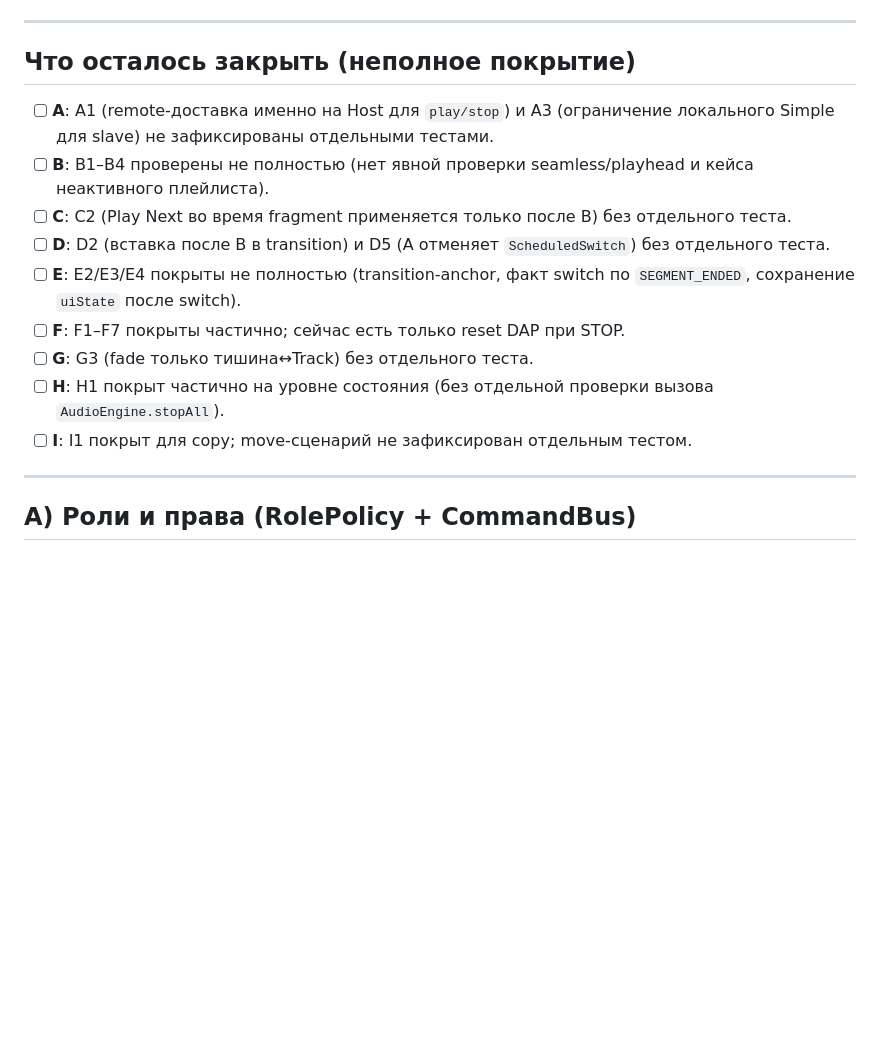
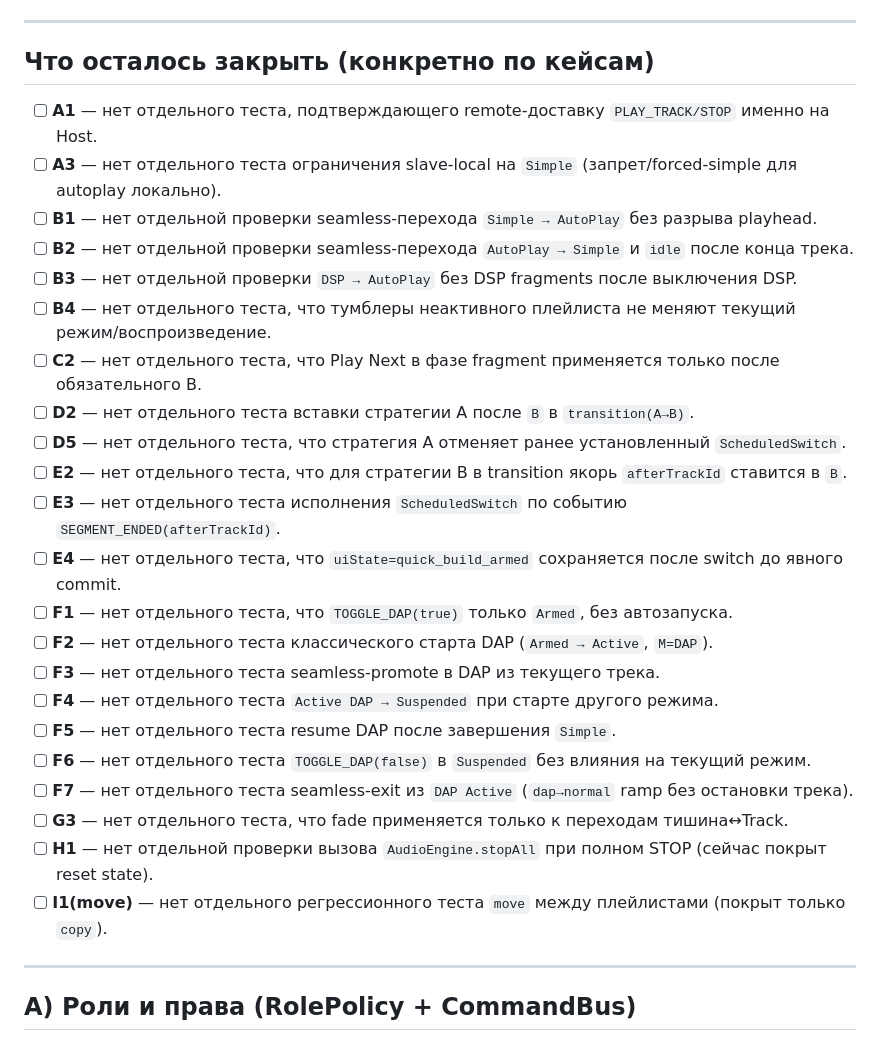
Before and after one commit to hokoo/djtron, a Markdown page: refactoring/M2A_Player_Tests.md, the part around the change. Rendered like a GitHub page; blank space fills up the shorter version.

Commit message:
docs: list exact unfinished M2A cases
Co-authored-by: hokoo <16269260+hokoo@users.noreply.github.com>

```diff
--- a/refactoring/M2A_Player_Tests.md
+++ b/refactoring/M2A_Player_Tests.md
@@ -29,17 +29,30 @@
 
 ---
 
-## Что осталось закрыть (неполное покрытие)
+## Что осталось закрыть (конкретно по кейсам)
 
-- [ ] **A**: A1 (remote-доставка именно на Host для `play/stop`) и A3 (ограничение локального Simple для slave) не зафиксированы отдельными тестами.
-- [ ] **B**: B1–B4 проверены не полностью (нет явной проверки seamless/playhead и кейса неактивного плейлиста).
-- [ ] **C**: C2 (Play Next во время fragment применяется только после B) без отдельного теста.
-- [ ] **D**: D2 (вставка после B в transition) и D5 (A отменяет `ScheduledSwitch`) без отдельного теста.
-- [ ] **E**: E2/E3/E4 покрыты не полностью (transition-anchor, факт switch по `SEGMENT_ENDED`, сохранение `uiState` после switch).
-- [ ] **F**: F1–F7 покрыты частично; сейчас есть только reset DAP при STOP.
-- [ ] **G**: G3 (fade только тишина↔Track) без отдельного теста.
-- [ ] **H**: H1 покрыт частично на уровне состояния (без отдельной проверки вызова `AudioEngine.stopAll`).
-- [ ] **I**: I1 покрыт для copy; move-сценарий не зафиксирован отдельным тестом.
+- [ ] **A1** — нет отдельного теста, подтверждающего remote-доставку `PLAY_TRACK/STOP` именно на Host.
+- [ ] **A3** — нет отдельного теста ограничения slave-local на `Simple` (запрет/forced-simple для autoplay локально).
+- [ ] **B1** — нет отдельной проверки seamless-перехода `Simple → AutoPlay` без разрыва playhead.
+- [ ] **B2** — нет отдельной проверки seamless-перехода `AutoPlay → Simple` и `idle` после конца трека.
+- [ ] **B3** — нет отдельной проверки `DSP → AutoPlay` без DSP fragments после выключения DSP.
+- [ ] **B4** — нет отдельного теста, что тумблеры неактивного плейлиста не меняют текущий режим/воспроизведение.
+- [ ] **C2** — нет отдельного теста, что Play Next в фазе fragment применяется только после обязательного B.
+- [ ] **D2** — нет отдельного теста вставки стратегии A после `B` в `transition(A→B)`.
+- [ ] **D5** — нет отдельного теста, что стратегия A отменяет ранее установленный `ScheduledSwitch`.
+- [ ] **E2** — нет отдельного теста, что для стратегии B в transition якорь `afterTrackId` ставится в `B`.
+- [ ] **E3** — нет отдельного теста исполнения `ScheduledSwitch` по событию `SEGMENT_ENDED(afterTrackId)`.
+- [ ] **E4** — нет отдельного теста, что `uiState=quick_build_armed` сохраняется после switch до явного commit.
+- [ ] **F1** — нет отдельного теста, что `TOGGLE_DAP(true)` только `Armed`, без автозапуска.
+- [ ] **F2** — нет отдельного теста классического старта DAP (`Armed → Active`, `M=DAP`).
+- [ ] **F3** — нет отдельного теста seamless-promote в DAP из текущего трека.
+- [ ] **F4** — нет отдельного теста `Active DAP → Suspended` при старте другого режима.
+- [ ] **F5** — нет отдельного теста resume DAP после завершения `Simple`.
+- [ ] **F6** — нет отдельного теста `TOGGLE_DAP(false)` в `Suspended` без влияния на текущий режим.
+- [ ] **F7** — нет отдельного теста seamless-exit из `DAP Active` (`dap→normal` ramp без остановки трека).
+- [ ] **G3** — нет отдельного теста, что fade применяется только к переходам тишина↔Track.
+- [ ] **H1** — нет отдельной проверки вызова `AudioEngine.stopAll` при полном STOP (сейчас покрыт reset state).
+- [ ] **I1(move)** — нет отдельного регрессионного теста `move` между плейлистами (покрыт только `copy`).
 
 ---
 
```
